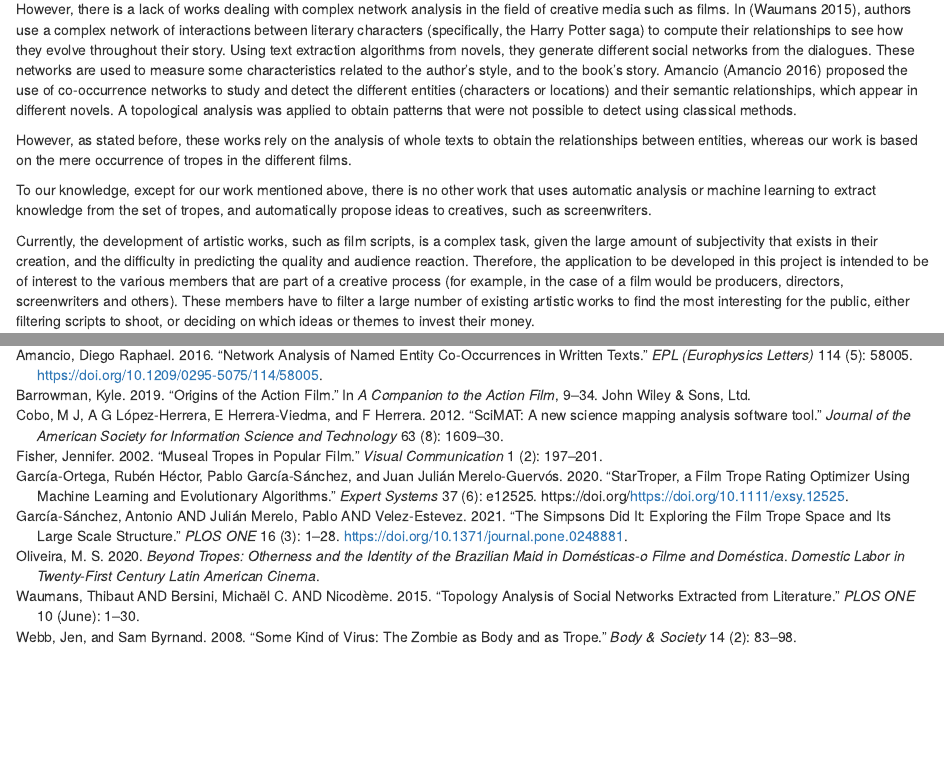
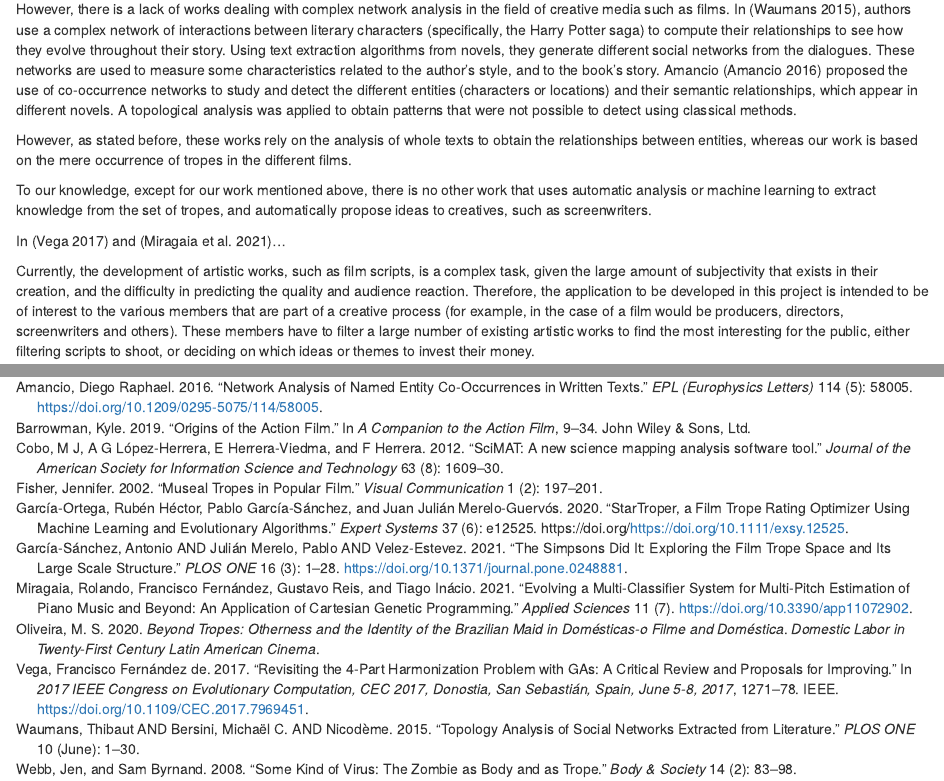
Before and after one commit to JJ/bigredbutton-soa, an R Markdown document (soa.Rmd): the page in a window 1100 px wide, from 970 px down, and a second part further down, joined at a grey line. Rendered offline with R 4.5, knitr and Pandoc, with nearby package versions.

Commit message:
Added references from UEX works for issue #4 and #2

```diff
--- a/soa.Rmd
+++ b/soa.Rmd
@@ -13,6 +13,7 @@ bibliography:
   - geneura.bib
   - report.bib
   - bibliography-plos.bib
+  - uex.bib
 
 abstract: Engineering content is starting to be possible under the twin pushes of machine learning, as well as natural (and other) language processing. Generally, from the raw material that is the manuscript (or music score) we will need to reach a higher-level representation, so that it can be first scored or analyzed, and eventually optimized via the generation of a series of suggestions. The fact that there are multiple layers of meaning in manuscript or scores, and that different emotions are going to be transmitted, implies that there's no best, or single, way of doing it. Here we will present an overview of the different methodologies that have been used so far, and suggest current research themes and venues for future work.
 ---
@@ -52,6 +53,10 @@ However, as stated before, these works rely on the analysis of whole texts to ob
 
 To our knowledge, except for our work mentioned above, there is no other work that uses automatic analysis or machine learning to extract knowledge from the set of tropes, and automatically propose ideas to creatives, such as screenwriters.
 
+<!-- AQUI IRA LO DE UEX -->
+
+In [@Fernandez17CEC] and [@Miragaia21Applied]...
+
 <!-- Identificación del problema o la necesidad a los que se dirige la prueba de concepto y cómo la aproximación que se propone podría contribuir a los mismos. -->
 
 Currently, the development of artistic works, such as film scripts, is a complex task, given the large amount of subjectivity that exists in their creation, and the difficulty in predicting the quality and audience reaction. Therefore, the application to be developed in this project is intended to be of interest to the various members that are part of a creative process (for example, in the case of a film would be producers, directors, screenwriters and others). These members have to filter a large number of existing artistic works to find the most interesting for the public, either filtering scripts to shoot, or deciding on which ideas or themes to invest their money.
--- /dev/null
+++ b/uex.bib
@@ -0,0 +1,11 @@
+@inproceedings{Fernandez17CEC,
+  author    = {Francisco Fern{\'{a}}ndez de Vega},
+  title     = {Revisiting the 4-part harmonization problem with GAs: {A} critical
+               review and proposals for improving},
+  booktitle = {2017 {IEEE} Congress on Evolutionary Computation, {CEC} 2017, Donostia,
+               San Sebasti{\'{a}}n, Spain, June 5-8, 2017},
+  pages     = {1271--1278},
+  publisher = {{IEEE}},
+  year      = {2017},
+  url       = {https://doi.org/10.1109/CEC.2017.7969451},
+  doi       = {10.1109/CEC.2017.7969451},
@@ -0,0 +19,6 @@
+AUTHOR = {Miragaia, Rolando and Fernández, Francisco and Reis, Gustavo and Inácio, Tiago},
+TITLE = {Evolving a Multi-Classifier System for Multi-Pitch Estimation of Piano Music and Beyond: An Application of Cartesian Genetic Programming},
+JOURNAL = {Applied Sciences},
+VOLUME = {11},
+YEAR = {2021},
+NUMBER = {7},
@@ -0,0 +28,2 @@
+DOI = {10.3390/app11072902}
+}
```
Also changed, not shown: uex.bib (10 more changed lines).
